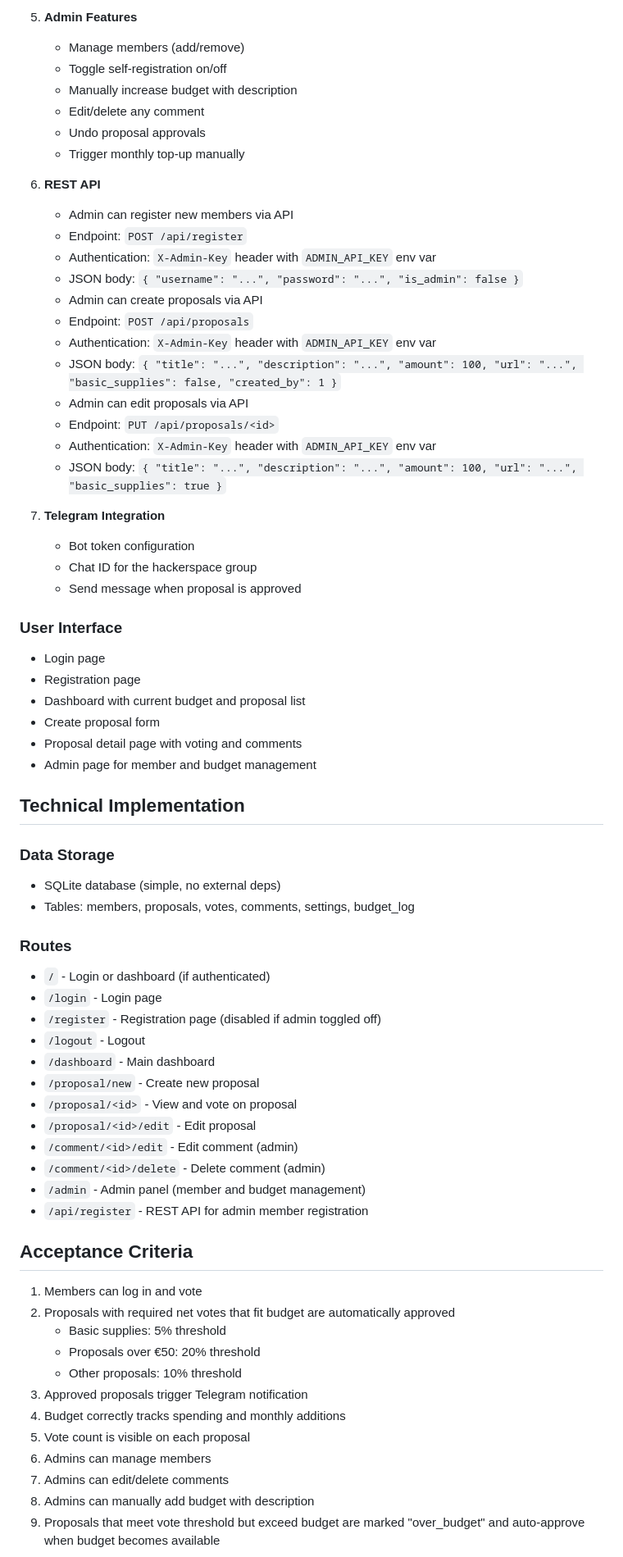
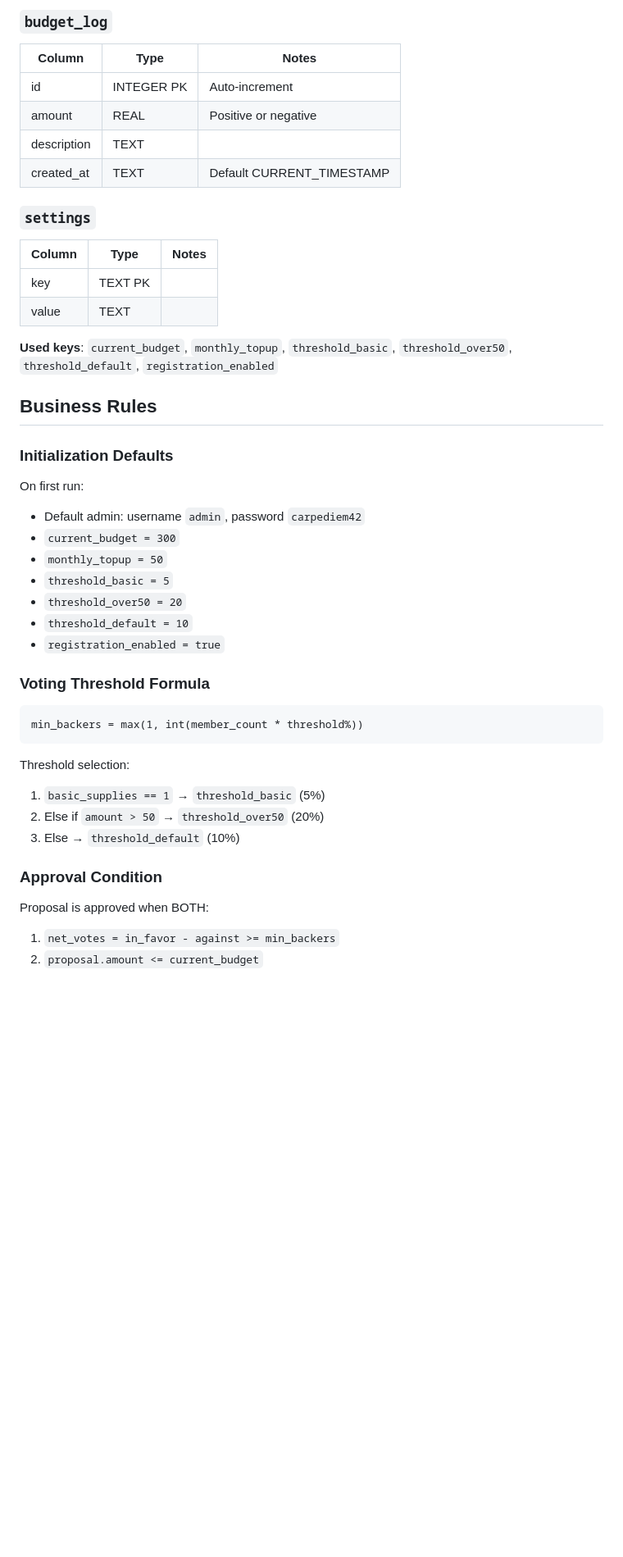
Before and after one commit to makespacemadrid/manavote, a Markdown page: SPEC.md, the part around one of its changes. Shown at 82% size. GitHub-like rendering; blank space fills up the shorter version.

Commit message:
Consolidate SPEC.md and SPECS.md into single SPEC.md

````diff
--- a/SPEC.md
+++ b/SPEC.md
@@ -49,70 +60,44 @@
 
-5. **Admin Features**
-   - Manage members (add/remove)
-   - Toggle self-registration on/off
-   - Manually increase budget with description
-   - Edit/delete any comment
-   - Undo proposal approvals
-   - Trigger monthly top-up manually
+### `budget_log`
+| Column | Type | Notes |
+|--------|------|-------|
+| id | INTEGER PK | Auto-increment |
+| amount | REAL | Positive or negative |
+| description | TEXT | |
+| created_at | TEXT | Default CURRENT_TIMESTAMP |
 
-6. **REST API**
-   - Admin can register new members via API
-   - Endpoint: `POST /api/register`
-   - Authentication: `X-Admin-Key` header with `ADMIN_API_KEY` env var
-   - JSON body: `{ "username": "...", "password": "...", "is_admin": false }`
-   - Admin can create proposals via API
-   - Endpoint: `POST /api/proposals`
-   - Authentication: `X-Admin-Key` header with `ADMIN_API_KEY` env var
-   - JSON body: `{ "title": "...", "description": "...", "amount": 100, "url": "...", "basic_supplies": false, "created_by": 1 }`
-   - Admin can edit proposals via API
-   - Endpoint: `PUT /api/proposals/<id>`
-   - Authentication: `X-Admin-Key` header with `ADMIN_API_KEY` env var
-   - JSON body: `{ "title": "...", "description": "...", "amount": 100, "url": "...", "basic_supplies": true }`
+### `settings`
+| Column | Type | Notes |
+|--------|------|-------|
+| key | TEXT PK | |
+| value | TEXT | |
 
-7. **Telegram Integration**
-   - Bot token configuration
-   - Chat ID for the hackerspace group
-   - Send message when proposal is approved
+**Used keys**: `current_budget`, `monthly_topup`, `threshold_basic`, `threshold_over50`, `threshold_default`, `registration_enabled`
 
-### User Interface
-- Login page
-- Registration page
-- Dashboard with current budget and proposal list
-- Create proposal form
-- Proposal detail page with voting and comments
-- Admin page for member and budget management
+## Business Rules
 
-## Technical Implementation
+### Initialization Defaults
+On first run:
+- Default admin: username `admin`, password `carpediem42`
+- `current_budget = 300`
+- `monthly_topup = 50`
+- `threshold_basic = 5`
+- `threshold_over50 = 20`
+- `threshold_default = 10`
+- `registration_enabled = true`
 
-### Data Storage
-- SQLite database (simple, no external deps)
-- Tables: members, proposals, votes, comments, settings, budget_log
+### Voting Threshold Formula
+```
+min_backers = max(1, int(member_count * threshold%))
+```
 
-### Routes
-- `/` - Login or dashboard (if authenticated)
-- `/login` - Login page
-- `/register` - Registration page (disabled if admin toggled off)
-- `/logout` - Logout
-- `/dashboard` - Main dashboard
-- `/proposal/new` - Create new proposal
-- `/proposal/<id>` - View and vote on proposal
-- `/proposal/<id>/edit` - Edit proposal
-- `/comment/<id>/edit` - Edit comment (admin)
-- `/comment/<id>/delete` - Delete comment (admin)
-- `/admin` - Admin panel (member and budget management)
-- `/api/register` - REST API for admin member registration
+Threshold selection:
+1. `basic_supplies == 1` → `threshold_basic` (5%)
+2. Else if `amount > 50` → `threshold_over50` (20%)
+3. Else → `threshold_default` (10%)
 
-## Acceptance Criteria
-1. Members can log in and vote
-2. Proposals with required net votes that fit budget are automatically approved
-   - Basic supplies: 5% threshold
-   - Proposals over €50: 20% threshold
-   - Other proposals: 10% threshold
-3. Approved proposals trigger Telegram notification
-4. Budget correctly tracks spending and monthly additions
-5. Vote count is visible on each proposal
-6. Admins can manage members
-7. Admins can edit/delete comments
-8. Admins can manually add budget with description
-9. Proposals that meet vote threshold but exceed budget are marked "over_budget" and auto-approve when budget becomes available
+### Approval Condition
+Proposal is approved when BOTH:
+1. `net_votes = in_favor - against >= min_backers`
+2. `proposal.amount <= current_budget`
 
````
Also changed, not shown: other parts of SPEC.md (+163 -41 lines), SPECS.md (deleted, +0 -199 lines).
